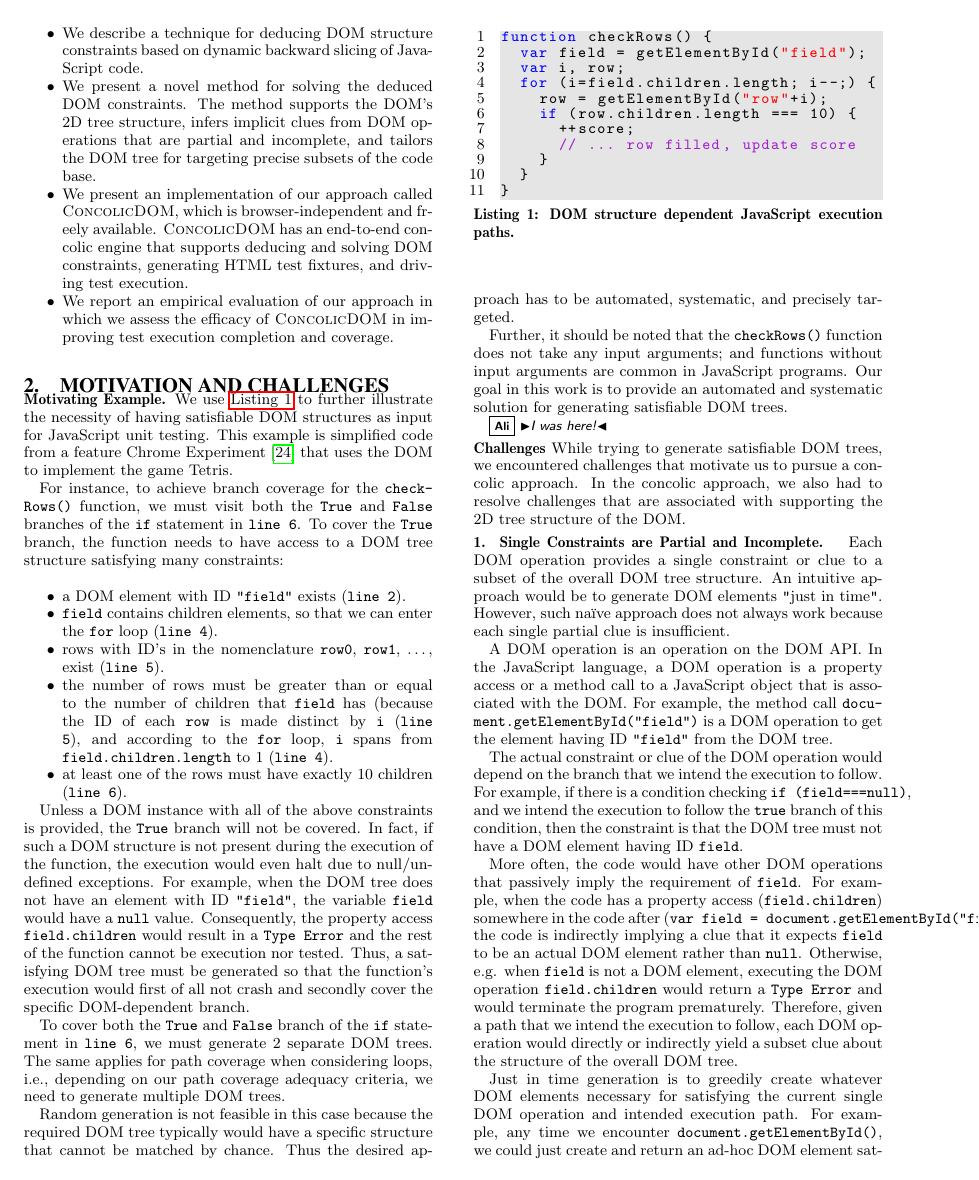
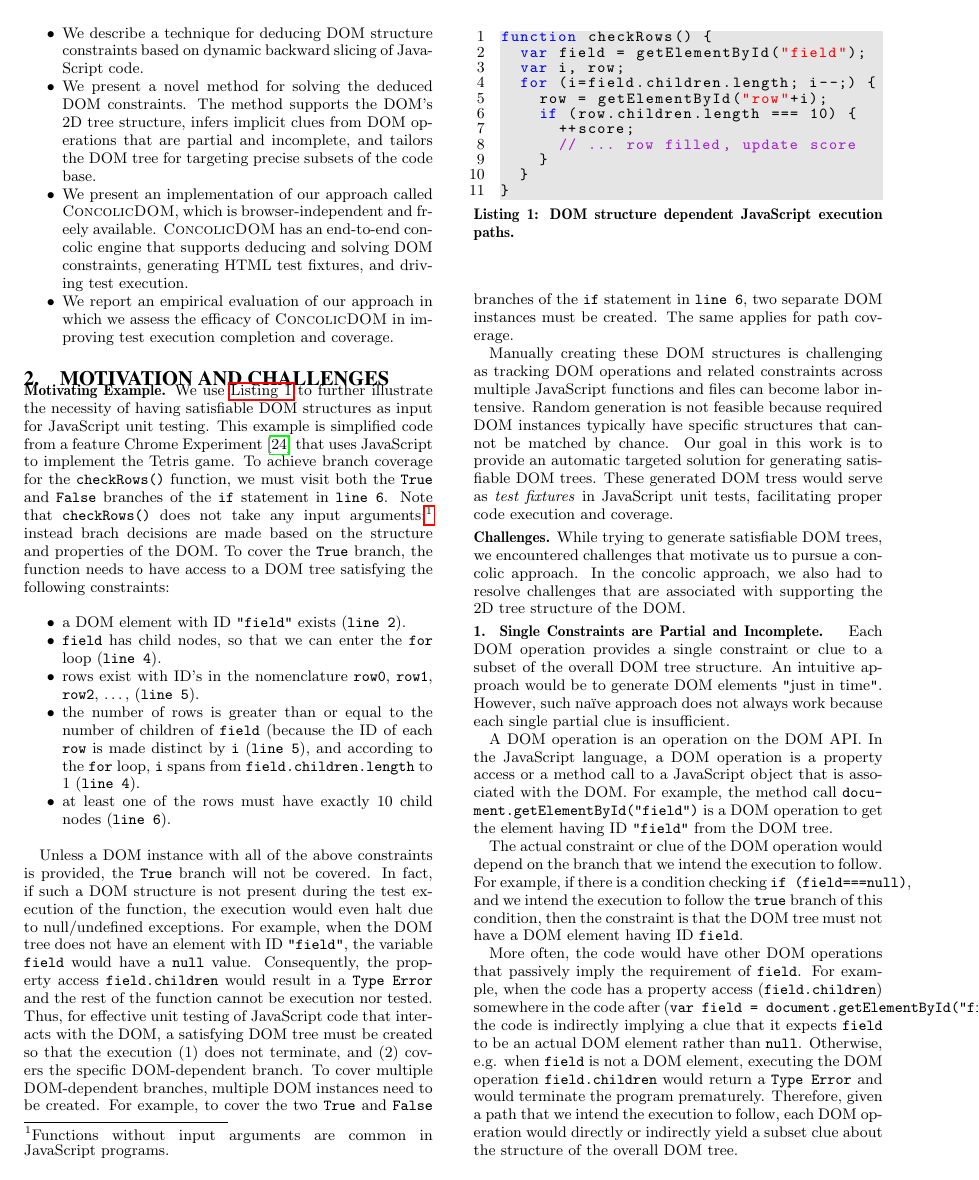
Before and after one commit to jamestklo/ConcolicJS, a LaTeX paper (docs/paper/paper.tex, which reads docs/paper/challenges.tex): page 2 of 11. Compiled offline with pdfLaTeX.

Commit message:
refactoring my own prefious refactoring of the running example

```diff
--- a/docs/paper/challenges.tex
+++ b/docs/paper/challenges.tex
@@ -6,8 +6,8 @@
 % how to deal with incomplete traces.  concolic testing, seed.
 \header{Motivating Example.}
 We use \autoref{dom0} to further illustrate the necessity of having satisfiable DOM structures as input for \js unit testing.
-This example is simplified code from a feature Chrome Experiment~\cite{domtris} that uses the DOM to implement the game Tetris.
-
+This example is simplified code from a feature Chrome Experiment~\cite{domtris} that uses \js to implement the Tetris game.
+%
 %To further illustrate the necessity of having a satisfiable DOM structure, suppose we conduct concolic testing on the {\tt function clearBoard()} in Sample Code \ref{dom0}.
 %The function comes from a sample Web application written by Intel~\cite{mancala} for developing in the Tizen OS.
 %Tizen OS
@@ -16,39 +16,41 @@ This example is simplified code from a feature Chrome Experiment~\cite{domtris}
 %A path is a sequential permutation of branches.  For example, an {\tt if} statement has at least a {\tt True} branch and a {\tt False} branch.
 %A loop has 2 branches, {\tt Stay} and {\tt Break}.  The condition inside the statement or loop decides which branch the execution would follow.
 %Maximizing path coverage would be to generate inputs for executing every possible permutation of condition branches.
-For instance, to achieve branch coverage for the \code{checkRows()} function, we must visit both the {\tt True} and {\tt False} branches of the {\tt if} statement in {\tt line 6}.
-To cover the \code{True} branch, the function  needs to have access to a DOM tree structure satisfying many constraints:
+To achieve branch coverage for the \code{checkRows()} function, we must visit both the {\tt True} and {\tt False} branches of the {\tt if} statement in {\tt line 6}.
+Note that {\tt checkRows()} does not take any input arguments;\footnote{Functions without input arguments are common in JavaScript programs.}
+instead brach decisions are made based on the structure and properties of the DOM.
+To cover the \code{True} branch, the function  needs to have access to a DOM tree  satisfying the following constraints:
 \\
 \begin{sloppy}
 \begin {compactitem}
 \item a DOM element with ID {\tt "field"} exists ({\tt line 2}).
-\item {\tt field} contains children elements, so that we can  enter the {\tt for} loop ({\tt line 4}).
-\item rows with ID's in the nomenclature {\tt row0}, {\tt row1}, $\dots$, exist ({\tt line 5}).
-\item the number of rows must be greater than or equal to the number of children that {\tt field} has (because the ID of each {\tt row} is made distinct by {\tt i} ({\tt line 5}),   and according to the {\tt for} loop, {\tt i} spans from {\tt field.children.length} to 1 ({\tt line 4}).
-\item at least one of the rows must have exactly 10 children ({\tt line 6}).
+\item {\tt field} has child nodes, so that we can enter the {\tt for} loop ({\tt line 4}).
+\item rows exist with ID's in the nomenclature {\tt row0}, {\tt row1}, {\tt row2}, $\dots$,  ({\tt line 5}).
+\item the number of rows is greater than or equal to the number of children of {\tt field} (because the ID of each {\tt row} is made distinct by {\tt i} ({\tt line 5}),   and according to the {\tt for} loop, {\tt i} spans from {\tt field.children.length} to 1 ({\tt line 4}).
+\item at least one of the rows must have exactly 10 child nodes ({\tt line 6}).
 \end {compactitem}
 \end{sloppy}
+\ \
 
-Unless a DOM instance with all of the above constraints is provided, the \code{True} branch will not be covered. In fact, if such a DOM structure is not present during the execution of the function, the execution would even halt due to null/undefined exceptions. For example, when the DOM tree does not have an element with ID {\tt "field"}, the variable {\tt field} would have a {\tt null} value. Consequently, the property access {\tt field.children} would result in a {\tt Type Error} and the rest of the function cannot be execution  nor tested. Thus, a satisfying DOM tree must be generated so that the function's execution would first of all not crash and secondly cover the specific DOM-dependent branch.
-
+Unless a DOM instance with all of the above constraints is provided, the \code{True} branch will not be covered. In fact, if such a DOM structure is not present during the test execution of the function, the execution would even halt due to null/undefined exceptions. For example, when the DOM tree does not have an element with ID {\tt "field"}, the variable {\tt field} would have a {\tt null} value. Consequently, the property access {\tt field.children} would result in a {\tt Type Error} and the rest of the function cannot be execution  nor tested. Thus, for effective unit testing of \js code that interacts with the DOM, a satisfying DOM tree must be created so that the execution (1) does not terminate, and (2) covers the specific DOM-dependent branch.
+%
 %While manual generation of DOM trees is possible, the manual approach would quickly become tedious and not scalable.
 %The reason is that a unique structure of the DOM tree is required for going through a different execution path.
 %For example, to go to the {\tt False} branch of the above {\tt if} statement, rows cannot have 10 children.
-To cover both the {\tt True} and {\tt False} branch of the {\tt if} statement in {\tt line 6}, we must generate 2 separate DOM trees.  %Generally for an {\tt if} statement, we have to consider generating an unique DOM tree for each of the {\tt true} branch,  all {\tt else if} branches, and the {\tt else} branch.
+To cover multiple DOM-dependent branches, multiple DOM instances need to be created. For example, to cover the two {\tt True} and {\tt False} branches of the {\tt if} statement in {\tt line 6}, two separate DOM instances must be created.  %Generally for an {\tt if} statement, we have to consider generating an unique DOM tree for each of the {\tt true} branch,  all {\tt else if} branches, and the {\tt else} branch.
 %Loops are more difficult for achieving path coverage, because generally it is not easy to determine what the upper limit is for iterating a loop.
-The same applies for path coverage when considering loops, i.e., depending on our path coverage adequacy criteria, we need to generate multiple DOM trees.
+The same applies for path coverage. %when considering loops, i.e., depending on our path coverage adequacy criteria, we need to generate multiple DOM trees.
 %For example, {\tt field} can have any number of children in \autoref{dom0}.  Thus the loop can get iterated any number of times.
 
 %Overall, covering an additional conditional statement, be it an {\tt if}, a {\tt switch} or a loop, would potentially multiply the number of unique DOM trees.
 
 %Nevertheless, the number of unique DOM structures would at least double whenever we try to cover an additional DOM-dependent condition, be the condition is inside an {\tt if}, a {\tt switch} or a loop.
-%Manual generation can become complex as DOM-dependent conditions can get scattered across multiple files in the code, making it labor intensive to accurately trace all of the DOM elements and relevant constraints.
-Random generation is not feasible in this case because the required DOM tree typically would have a specific structure that cannot be matched by chance. Thus the desired approach has to be automated, systematic, and precisely targeted.
+Manually creating these DOM structures is challenging as tracking DOM operations and related constraints across multiple \js functions and files can become labor intensive.  Random generation is not feasible because required DOM instances typically have  specific structures that cannot be matched by chance.
+%Thus, the desired approach has to be automatic as well as targeted.
+Our goal in this work is to provide an automatic targeted solution for generating satisfiable DOM trees. These generated DOM tress would serve as \emph{test fixtures} in \js unit tests, facilitating proper code execution and coverage.
 
-Further, it should be noted that the {\tt checkRows()} function does not take any input arguments; and functions without input arguments are common in JavaScript programs.
 %Yet, these functions have major dependencies such as the DOM.
 %Thus even when we have a test suite that is very well defined and can potentially yield a very high coverage, whether through manual or automatic generation, considerable JavaScript code cannot get properly tested or covered unless the corresponding DOM structure is properly defined.
-Our goal in this work is to provide an automated and systematic solution for generating satisfiable DOM trees.
 
 \begin{figure}[t]
 \centering
@@ -102,8 +104,7 @@ function checkRows() {
 %\label{mancala}
 %\end{figure*}
 
-\ali{I was here!}
-\header{Challenges}
+\header{Challenges.}
 While trying to generate satisfiable DOM trees, we encountered challenges that motivate us to pursue a concolic approach.
 In the concolic approach, we also had to resolve challenges that are associated with supporting the 2D tree structure of the DOM.
 
```
